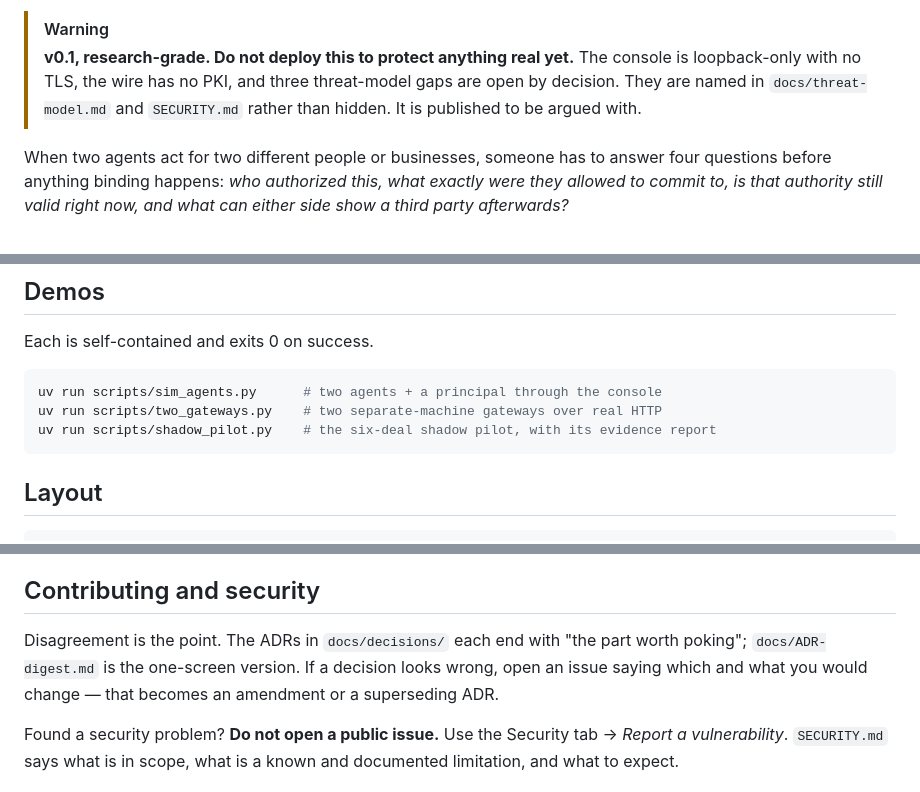
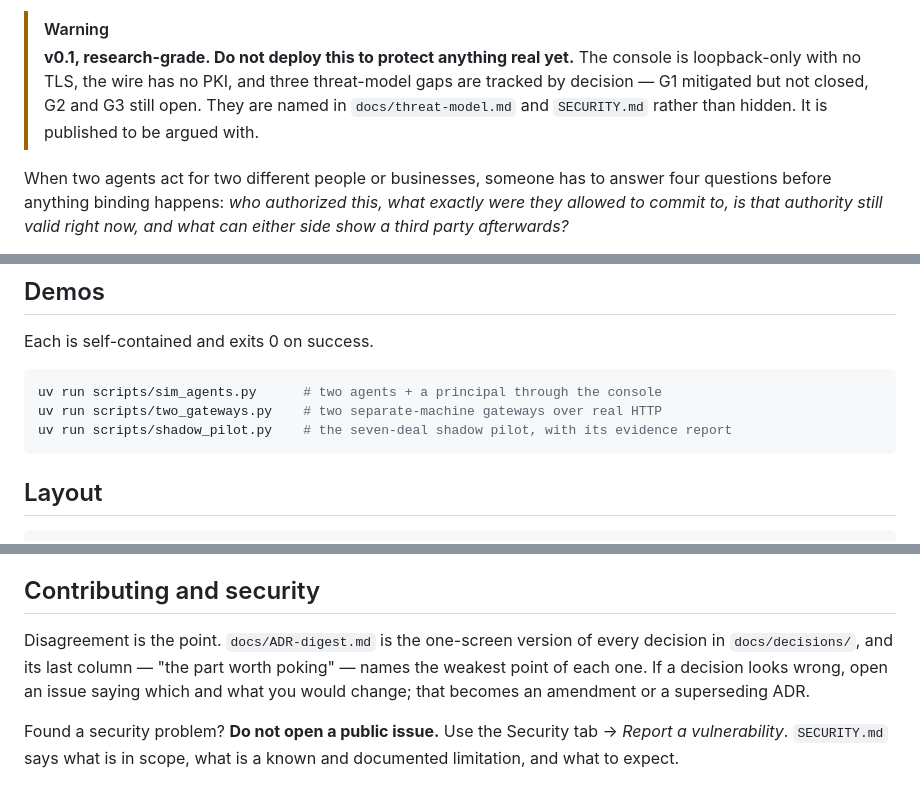
Before and after one commit to Pep939/agent-mandate, a Markdown page: README.md, 3 parts joined by grey strips. Drawn GitHub-style.

Commit message:
docs: fix four claims a reader would have checked and found wrong
Swept the public-facing text against the code before pointing people at it.
Four statements did not survive.

- The README said the ADRs "each end with 'the part worth poking'". They do
  not. None of the 16 ADRs contains that phrase; every one is Context /
  Decisions / Consequences. "The part worth poking" is the last COLUMN of
  docs/ADR-digest.md. Anyone who opened an ADR looking for it would have found
  nothing, which is the worst possible first impression for a repository whose
  pitch is that it can be checked. Reworded to point at the digest.
- The Demos section still advertised "the six-deal shadow pilot". The scenario
  has defined seven DealSpecs since ADR-0016 added the content-screen deal, and
  two other places in the same README already said seven.
- docs/test-plan.md had the same stale six-deal count, and its parenthetical
  list omitted the content-screen deal entirely.
- The warning box said three threat-model gaps "are open by decision". G1 was
  marked MITIGATED (not closed) on 2026-09-21 when the content screen landed.
  Now states which of the three is mitigated and which two remain open.

No code changed.

Co-Authored-By: Claude Opus 5 (1M context) <noreply@anthropic.com>
Claude-Session: https://claude.ai/code/session_01BzwzRQ9gd1KmA7Ve6oEE62

````diff
--- a/README.md
+++ b/README.md
@@ -15,8 +15,9 @@
 > [!WARNING]
 > **v0.1, research-grade. Do not deploy this to protect anything real yet.**
 > The console is loopback-only with no TLS, the wire has no PKI, and three threat-model
-> gaps are open by decision. They are named in `docs/threat-model.md` and `SECURITY.md`
-> rather than hidden. It is published to be argued with.
+> gaps are tracked by decision — G1 mitigated but not closed, G2 and G3 still open. They
+> are named in `docs/threat-model.md` and `SECURITY.md` rather than hidden. It is
+> published to be argued with.
 
 When two agents act for two different people or businesses, someone has to answer
 four questions before anything binding happens: *who authorized this, what exactly
@@ -213,7 +214,7 @@ Each is self-contained and exits 0 on success.
 ```bash
 uv run scripts/sim_agents.py      # two agents + a principal through the console
 uv run scripts/two_gateways.py    # two separate-machine gateways over real HTTP
-uv run scripts/shadow_pilot.py    # the six-deal shadow pilot, with its evidence report
+uv run scripts/shadow_pilot.py    # the seven-deal shadow pilot, with its evidence report
 ```
 
 ## Layout
@@ -254,10 +255,11 @@ can never make it more permissive.
 
 ## Contributing and security
 
-Disagreement is the point. The ADRs in `docs/decisions/` each end with "the
-part worth poking"; `docs/ADR-digest.md` is the one-screen version. If a
-decision looks wrong, open an issue saying which and what you would change —
-that becomes an amendment or a superseding ADR.
+Disagreement is the point. `docs/ADR-digest.md` is the one-screen version of
+every decision in `docs/decisions/`, and its last column — "the part worth
+poking" — names the weakest point of each one. If a decision looks wrong, open
+an issue saying which and what you would change; that becomes an amendment or a
+superseding ADR.
 
 Found a security problem? **Do not open a public issue.** Use the Security
 tab → *Report a vulnerability*. `SECURITY.md` says what is in scope, what is
````
Also changed, not shown: docs/test-plan.md (+3 -2 lines).
